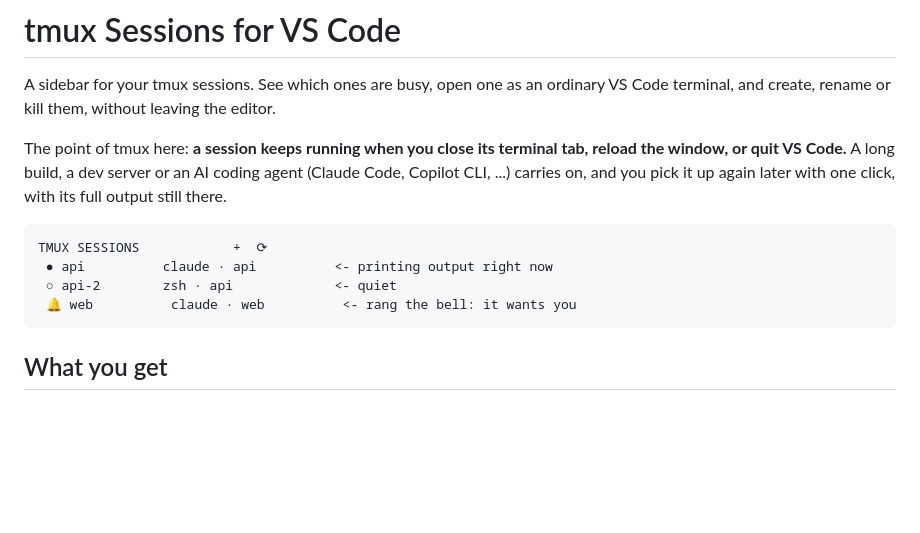
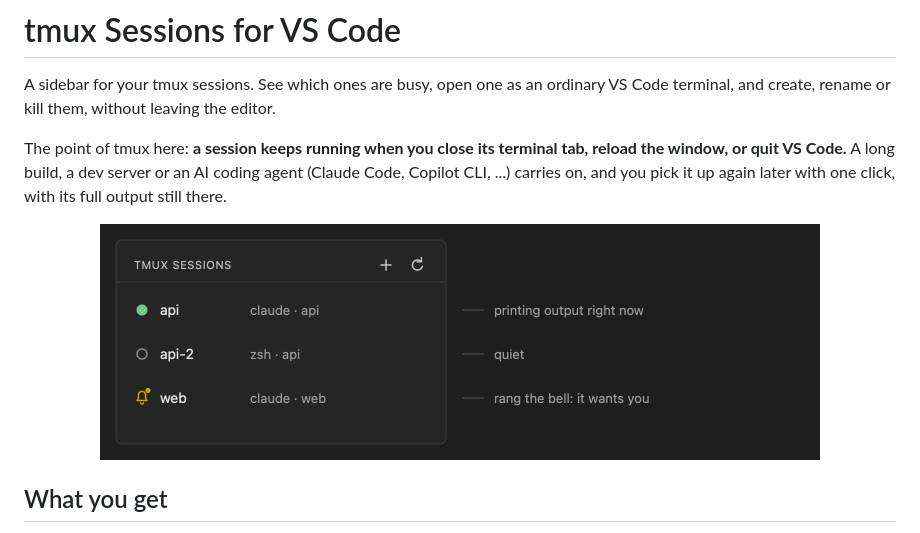
Before and after one commit to firasdeveloper/tmux-sessions-vscode, a Markdown page: README.md, the part around the change. GitHub-like rendering; pictures changed too: docs/sidebar.png (added); blank space fills up the shorter version.

Commit message:
README: a picture of the sidebar instead of a text diagram

````diff
--- a/README.md
+++ b/README.md
@@ -4,12 +4,7 @@ A sidebar for your tmux sessions. See which ones are busy, open one as an ordina
 
 The point of tmux here: **a session keeps running when you close its terminal tab, reload the window, or quit VS Code.** A long build, a dev server or an AI coding agent (Claude Code, Copilot CLI, ...) carries on, and you pick it up again later with one click, with its full output still there.
 
-```
-TMUX SESSIONS            +  ⟳
- ● api          claude · api          <- printing output right now
- ○ api-2        zsh · api             <- quiet
- 🔔 web          claude · web          <- rang the bell: it wants you
-```
+<p align="center"><img src="docs/sidebar.png" alt="The tmux Sessions sidebar: one session working, one quiet, one that rang the bell" width="720"></p>
 
 ## What you get
 
````
Also changed, not shown: 1 other file.
